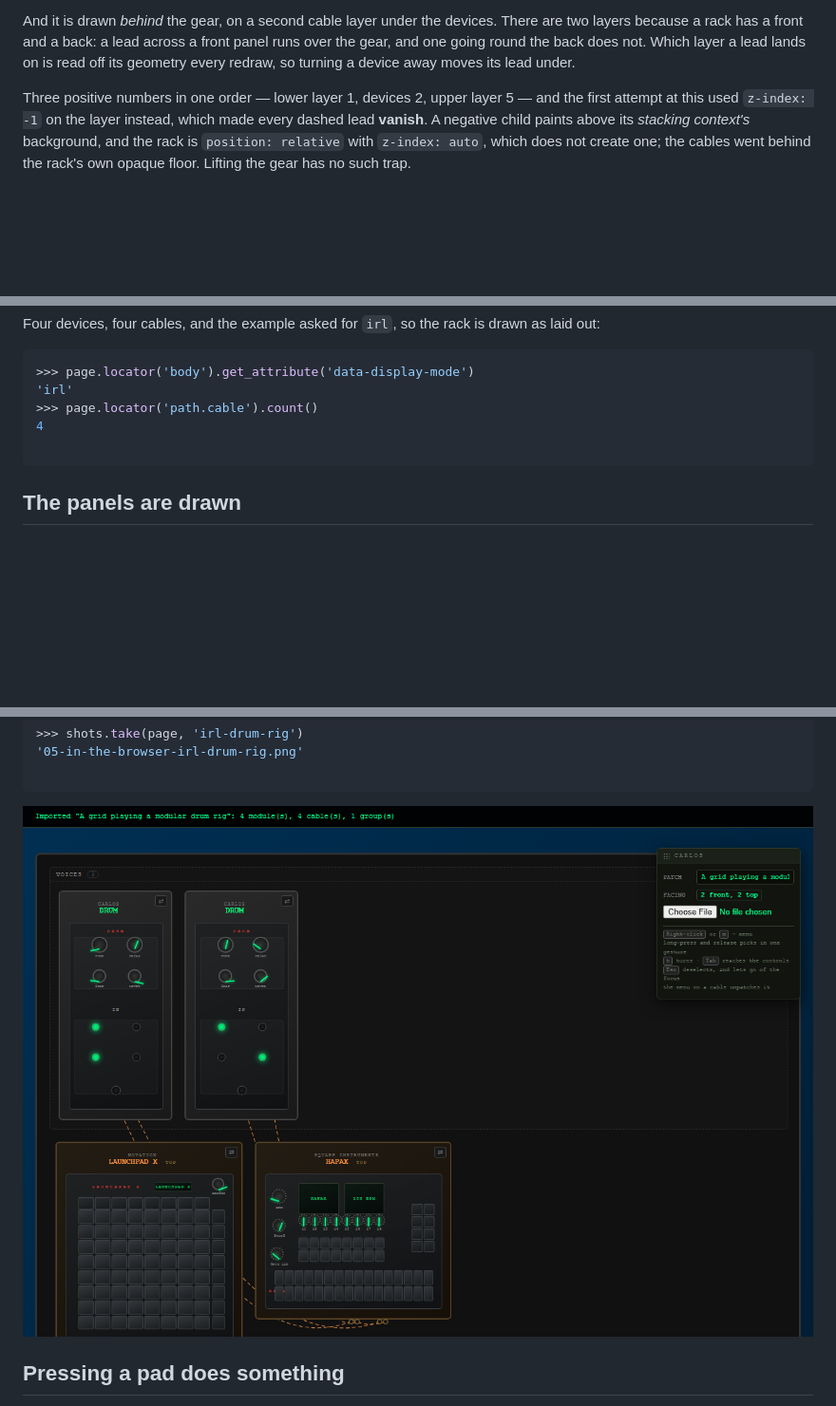
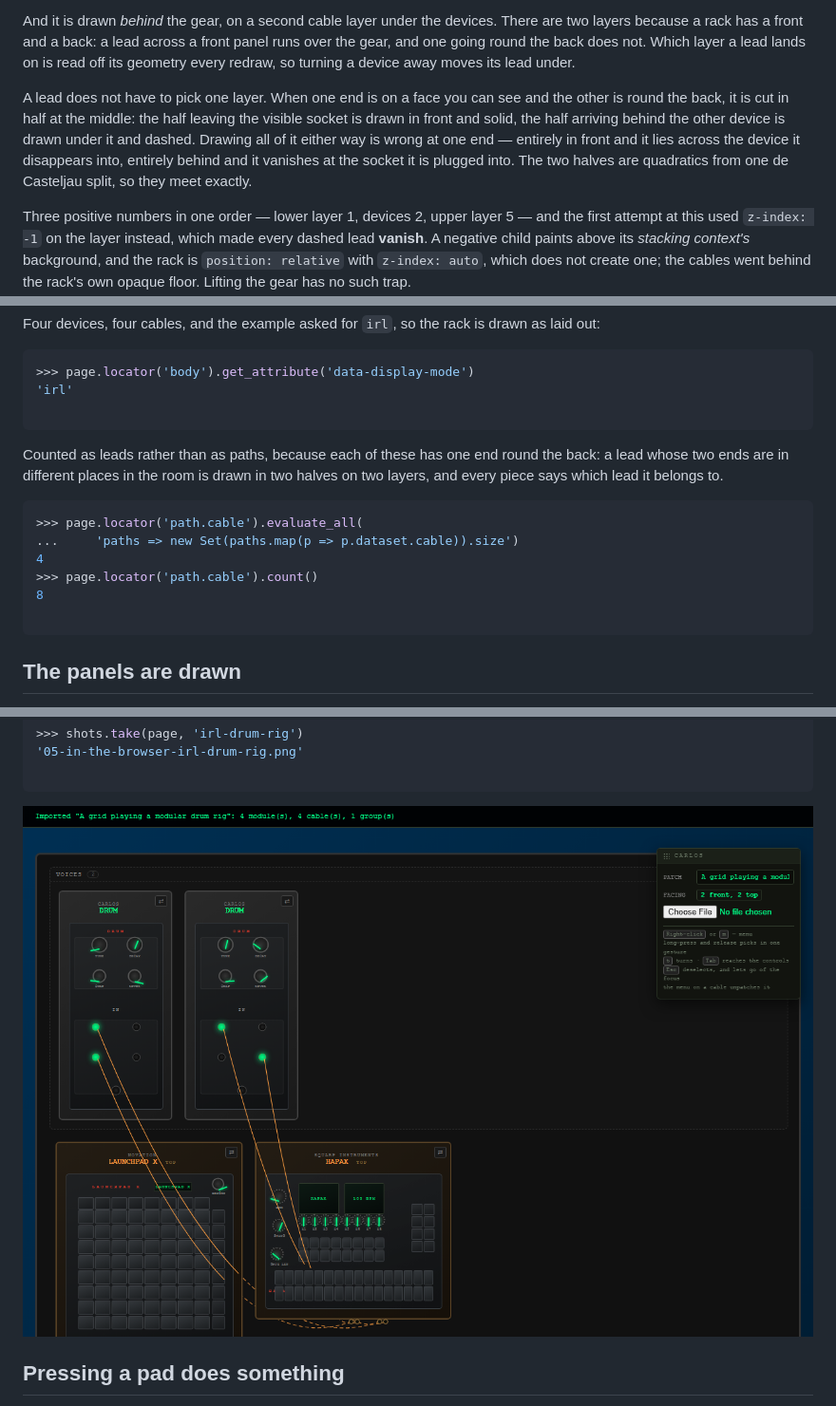
Before and after one commit to quaternionmedia/carlos, a Markdown page: walkthrough/05-in-the-browser.md, 3 parts joined by grey strips. Shown at 95% size. Drawn GitHub-style; pictures changed too: walkthrough/media/05-in-the-browser-irl-drum-rig.png; blank space fills up the shorter version.

````diff
--- a/walkthrough/05-in-the-browser.md
+++ b/walkthrough/05-in-the-browser.md
@@ -97,6 +97,14 @@ There are two layers because a rack has a front and a back: a lead across a
 front panel runs over the gear, and one going round the back does not. Which
 layer a lead lands on is read off its geometry every redraw, so turning a device
 away moves its lead under.
+
+A lead does not have to pick one layer. When one end is on a face you can see
+and the other is round the back, it is cut in half at the middle: the half
+leaving the visible socket is drawn in front and solid, the half arriving behind
+the other device is drawn under it and dashed. Drawing all of it either way is
+wrong at one end — entirely in front and it lies across the device it disappears
+into, entirely behind and it vanishes at the socket it is plugged into. The two
+halves are quadratics from one de Casteljau split, so they meet exactly.
 
 Three positive numbers in one order — lower layer 1, devices 2, upper layer 5 —
 and the first attempt at this used `z-index: -1` on the layer instead, which
@@ -291,8 +299,19 @@ drawn as laid out:
 ```python
 >>> page.locator('body').get_attribute('data-display-mode')
 'irl'
+
+```
+
+Counted as leads rather than as paths, because each of these has one end round
+the back: a lead whose two ends are in different places in the room is drawn in
+two halves on two layers, and every piece says which lead it belongs to.
+
+```python
+>>> page.locator('path.cable').evaluate_all(
+...     'paths => new Set(paths.map(p => p.dataset.cable)).size')
+4
 >>> page.locator('path.cable').count()
-4
+8
 
 ```
 
````
Also changed, not shown: other parts of walkthrough/05-in-the-browser.md (+4 -2 lines), README.md (+4 -3 lines), walkthrough/media/05-in-the-browser-boot.png, walkthrough/media/05-in-the-browser-keybed-and-desk.png, walkthrough/media/05-in-the-browser-menu.png, walkthrough/media/05-in-the-browser-turned.png, 4 other files.
